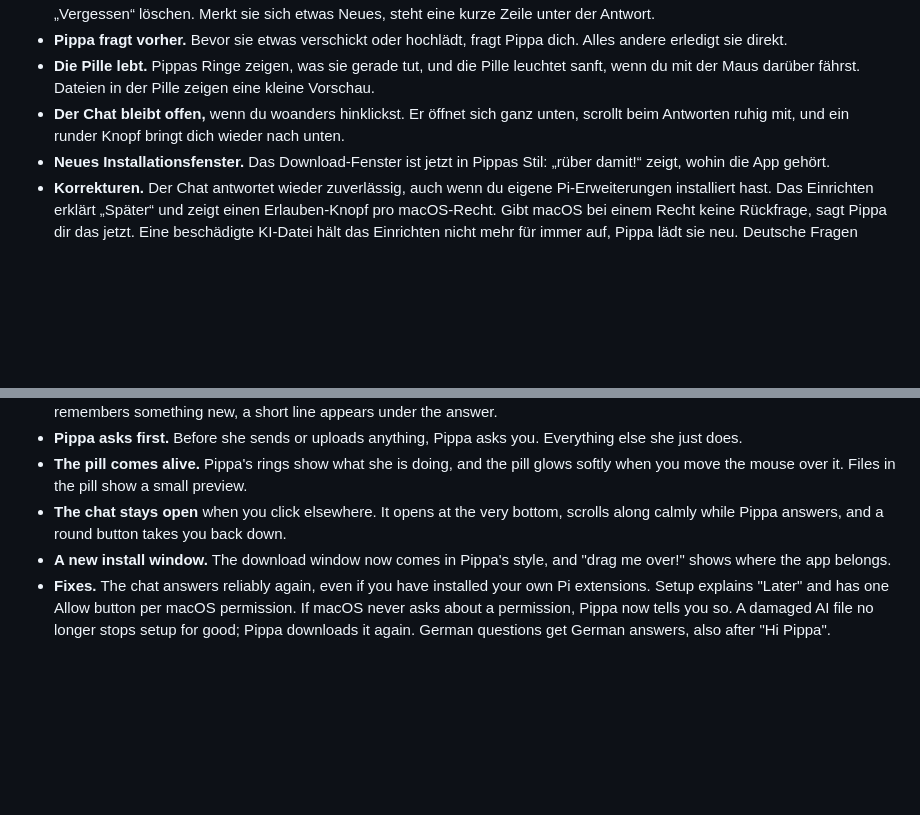
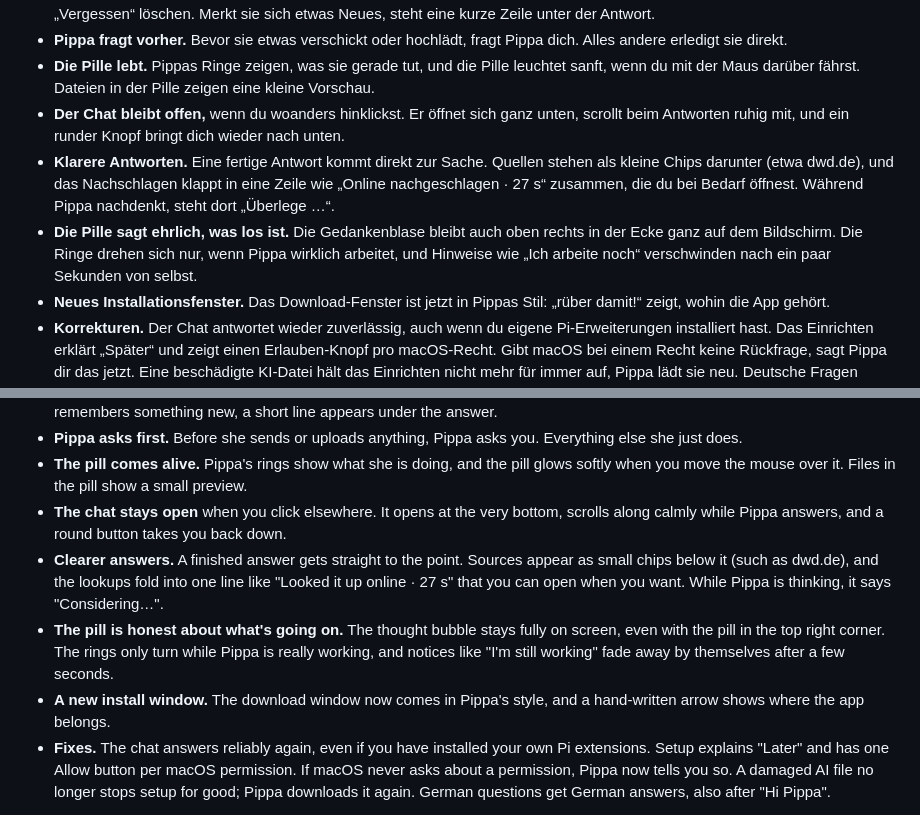
Before and after one commit to tschnorpfeil/pippa, a Markdown page: docs/releases/0.3.0.md, 2 parts joined by grey strips. Rendered like a GitHub page; blank space fills up the shorter version.

Commit message:
Release notes 0.3: clearer answers and an honest pill
Adds what #72 and #75 changed for people, and drops the old "drag me over!" wording from the English install-window line.

Co-Authored-By: Claude Opus 5.5 (1M context) <noreply@anthropic.com>

```diff
--- a/docs/releases/0.3.0.md
+++ b/docs/releases/0.3.0.md
@@ -11,6 +11,8 @@ Text for the GitHub release. German first, then English.
 - **Pippa fragt vorher.** Bevor sie etwas verschickt oder hochlädt, fragt Pippa dich. Alles andere erledigt sie direkt.
 - **Die Pille lebt.** Pippas Ringe zeigen, was sie gerade tut, und die Pille leuchtet sanft, wenn du mit der Maus darüber fährst. Dateien in der Pille zeigen eine kleine Vorschau.
 - **Der Chat bleibt offen,** wenn du woanders hinklickst. Er öffnet sich ganz unten, scrollt beim Antworten ruhig mit, und ein runder Knopf bringt dich wieder nach unten.
+- **Klarere Antworten.** Eine fertige Antwort kommt direkt zur Sache. Quellen stehen als kleine Chips darunter (etwa dwd.de), und das Nachschlagen klappt in eine Zeile wie „Online nachgeschlagen · 27 s“ zusammen, die du bei Bedarf öffnest. Während Pippa nachdenkt, steht dort „Überlege …“.
+- **Die Pille sagt ehrlich, was los ist.** Die Gedankenblase bleibt auch oben rechts in der Ecke ganz auf dem Bildschirm. Die Ringe drehen sich nur, wenn Pippa wirklich arbeitet, und Hinweise wie „Ich arbeite noch“ verschwinden nach ein paar Sekunden von selbst.
 - **Neues Installationsfenster.** Das Download-Fenster ist jetzt in Pippas Stil: „rüber damit!“ zeigt, wohin die App gehört.
 - **Korrekturen.** Der Chat antwortet wieder zuverlässig, auch wenn du eigene Pi-Erweiterungen installiert hast. Das Einrichten erklärt „Später“ und zeigt einen Erlauben-Knopf pro macOS-Recht. Gibt macOS bei einem Recht keine Rückfrage, sagt Pippa dir das jetzt. Eine beschädigte KI-Datei hält das Einrichten nicht mehr für immer auf, Pippa lädt sie neu. Deutsche Fragen bekommen deutsche Antworten, auch nach „Hi Pippa“.
 
@@ -25,7 +27,9 @@ Für Macs mit Apple Silicon und macOS 15 oder neuer. **Pippa.dmg** herunterladen
 - **Pippa asks first.** Before she sends or uploads anything, Pippa asks you. Everything else she just does.
 - **The pill comes alive.** Pippa's rings show what she is doing, and the pill glows softly when you move the mouse over it. Files in the pill show a small preview.
 - **The chat stays open** when you click elsewhere. It opens at the very bottom, scrolls along calmly while Pippa answers, and a round button takes you back down.
-- **A new install window.** The download window now comes in Pippa's style, and "drag me over!" shows where the app belongs.
+- **Clearer answers.** A finished answer gets straight to the point. Sources appear as small chips below it (such as dwd.de), and the lookups fold into one line like "Looked it up online · 27 s" that you can open when you want. While Pippa is thinking, it says "Considering…".
+- **The pill is honest about what's going on.** The thought bubble stays fully on screen, even with the pill in the top right corner. The rings only turn while Pippa is really working, and notices like "I'm still working" fade away by themselves after a few seconds.
+- **A new install window.** The download window now comes in Pippa's style, and a hand-written arrow shows where the app belongs.
 - **Fixes.** The chat answers reliably again, even if you have installed your own Pi extensions. Setup explains "Later" and has one Allow button per macOS permission. If macOS never asks about a permission, Pippa now tells you so. A damaged AI file no longer stops setup for good; Pippa downloads it again. German questions get German answers, also after "Hi Pippa".
 
 For Macs with Apple silicon and macOS 15 or later. Download **Pippa.dmg**, open it and drag Pippa to Applications. Signed with Developer ID and notarized by Apple. **If you already have Pippa 0.1 or 0.2, download Pippa.dmg once more and replace the app.** Automatic updates will follow in a later release.
```
